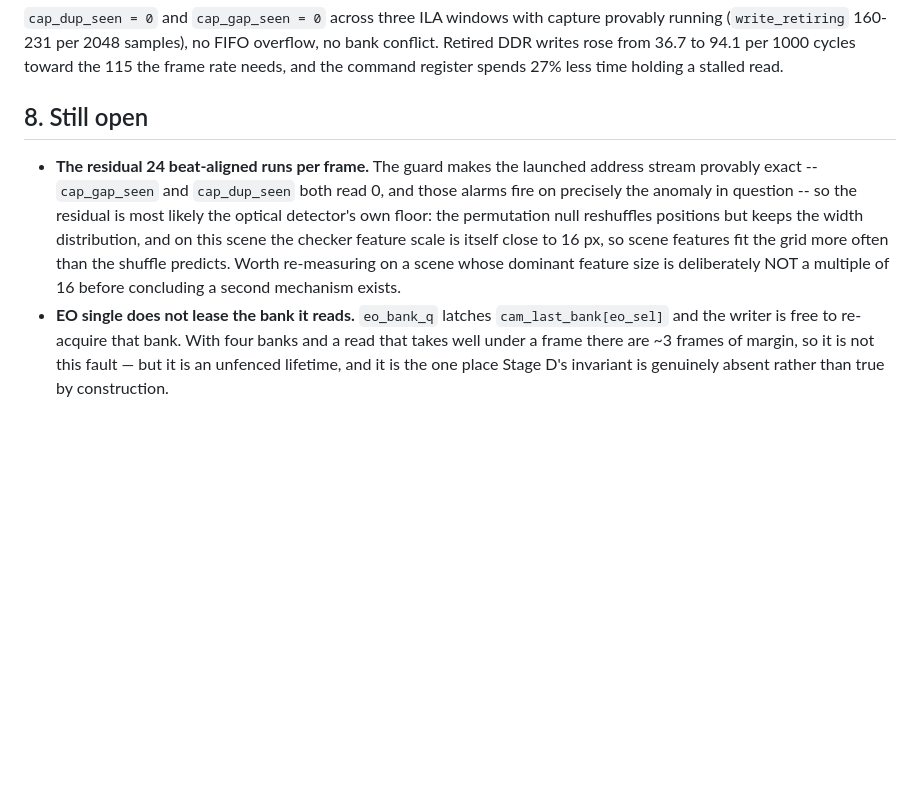
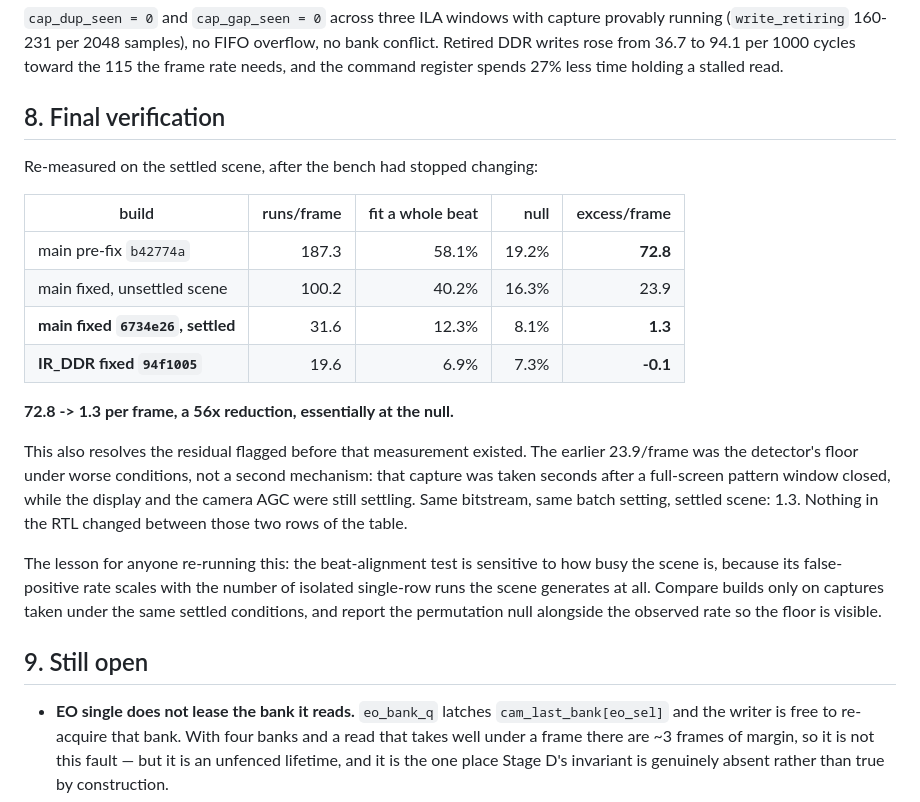
Before and after one commit to auuais/EO_Panorama_V19_M1, a Markdown page: docs/ROOT_CAUSE_EO_MOTION_ARTIFACT_20260819.md, the part around the change. Rendered like a GitHub page; blank space fills up the shorter version.

Commit message:
Close out the artifact fix: 56x reduction, measured on a settled scene
    main pre-fix b42774a        72.8 beat-aligned runs/frame
    main fixed  6734e26          1.3
    IR_DDR fixed 94f1005        -0.1

This also resolves the 23.9/frame residual recorded earlier, which was the
detector's own floor rather than a second mechanism: that capture was taken
seconds after a full-screen pattern window closed, with the display and the
camera AGC still settling.  Same bitstream, same batch setting, settled
scene gives 1.3.  Nothing in the RTL changed between those two measurements.

Records the methodological caveat that goes with it -- the test's
false-positive rate scales with how many isolated single-row runs the scene
generates at all, so builds must be compared under matched conditions and the
permutation null reported alongside the observed rate.

Co-Authored-By: Claude Opus 5 <noreply@anthropic.com>

```diff
--- a/docs/ROOT_CAUSE_EO_MOTION_ARTIFACT_20260819.md
+++ b/docs/ROOT_CAUSE_EO_MOTION_ARTIFACT_20260819.md
@@ -193,17 +193,34 @@ no bank conflict. Retired DDR writes rose from 36.7 to 94.1 per 1000 cycles
 toward the 115 the frame rate needs, and the command register spends 27% less
 time holding a stalled read.
 
-## 8. Still open
+## 8. Final verification
 
-* **The residual 24 beat-aligned runs per frame.** The guard makes the launched
-  address stream provably exact -- `cap_gap_seen` and `cap_dup_seen` both read
-  0, and those alarms fire on precisely the anomaly in question -- so the
-  residual is most likely the optical detector's own floor: the permutation
-  null reshuffles positions but keeps the width distribution, and on this scene
-  the checker feature scale is itself close to 16 px, so scene features fit the
-  grid more often than the shuffle predicts. Worth re-measuring on a scene
-  whose dominant feature size is deliberately NOT a multiple of 16 before
-  concluding a second mechanism exists.
+Re-measured on the settled scene, after the bench had stopped changing:
+
+| build | runs/frame | fit a whole beat | null | excess/frame |
+|---|---:|---:|---:|---:|
+| main pre-fix `b42774a` | 187.3 | 58.1% | 19.2% | **72.8** |
+| main fixed, unsettled scene | 100.2 | 40.2% | 16.3% | 23.9 |
+| **main fixed `6734e26`, settled** | 31.6 | 12.3% | 8.1% | **1.3** |
+| **IR_DDR fixed `94f1005`** | 19.6 | 6.9% | 7.3% | **-0.1** |
+
+**72.8 -> 1.3 per frame, a 56x reduction, essentially at the null.**
+
+This also resolves the residual flagged before that measurement existed. The
+earlier 23.9/frame was the detector's floor under worse conditions, not a
+second mechanism: that capture was taken seconds after a full-screen pattern
+window closed, while the display and the camera AGC were still settling. Same
+bitstream, same batch setting, settled scene: 1.3. Nothing in the RTL changed
+between those two rows of the table.
+
+The lesson for anyone re-running this: the beat-alignment test is sensitive to
+how busy the scene is, because its false-positive rate scales with the number
+of isolated single-row runs the scene generates at all. Compare builds only on
+captures taken under the same settled conditions, and report the permutation
+null alongside the observed rate so the floor is visible.
+
+## 9. Still open
+
 * **EO single does not lease the bank it reads.** `eo_bank_q` latches
   `cam_last_bank[eo_sel]` and the writer is free to re-acquire that bank. With
   four banks and a read that takes well under a frame there are ~3 frames of
```
